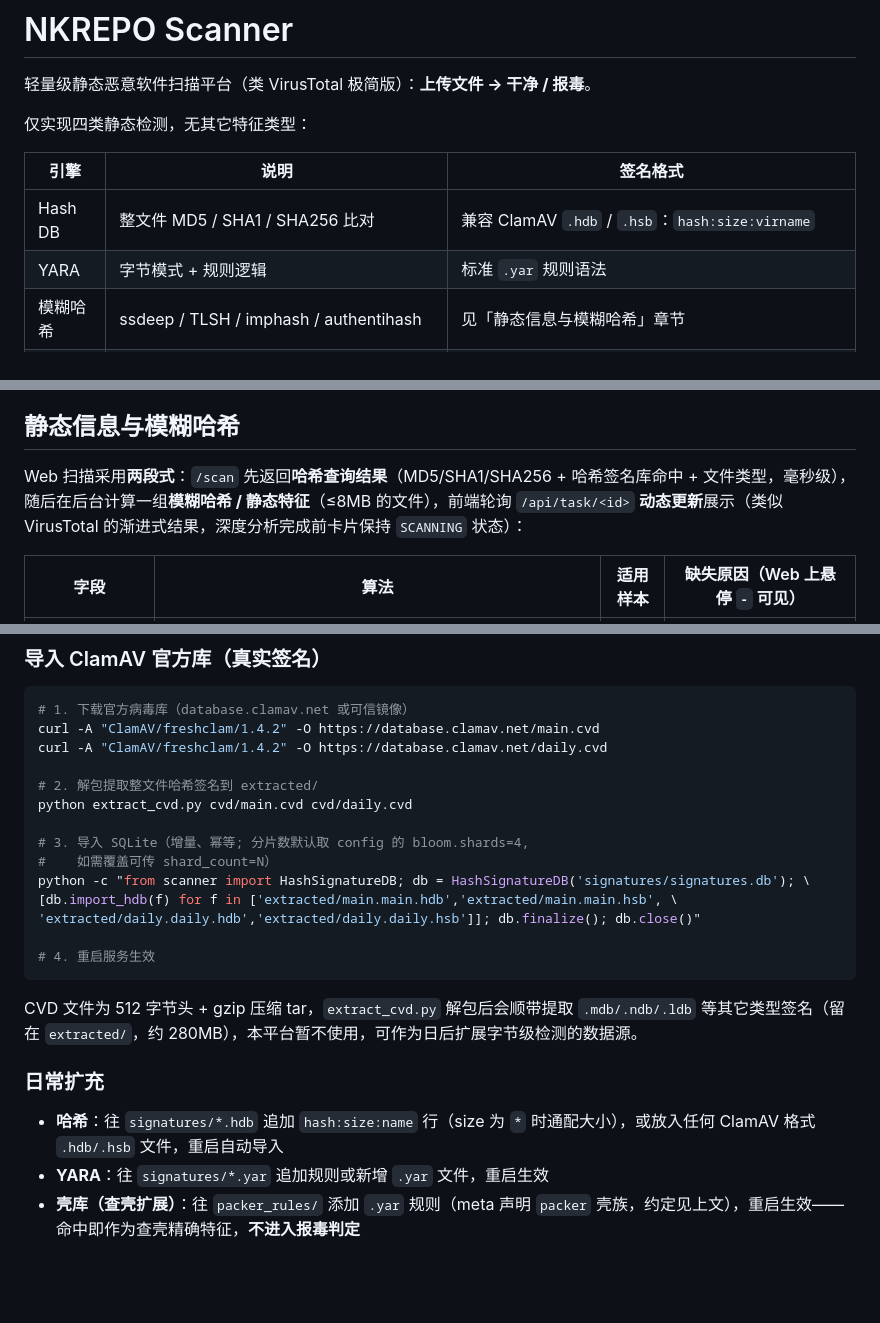
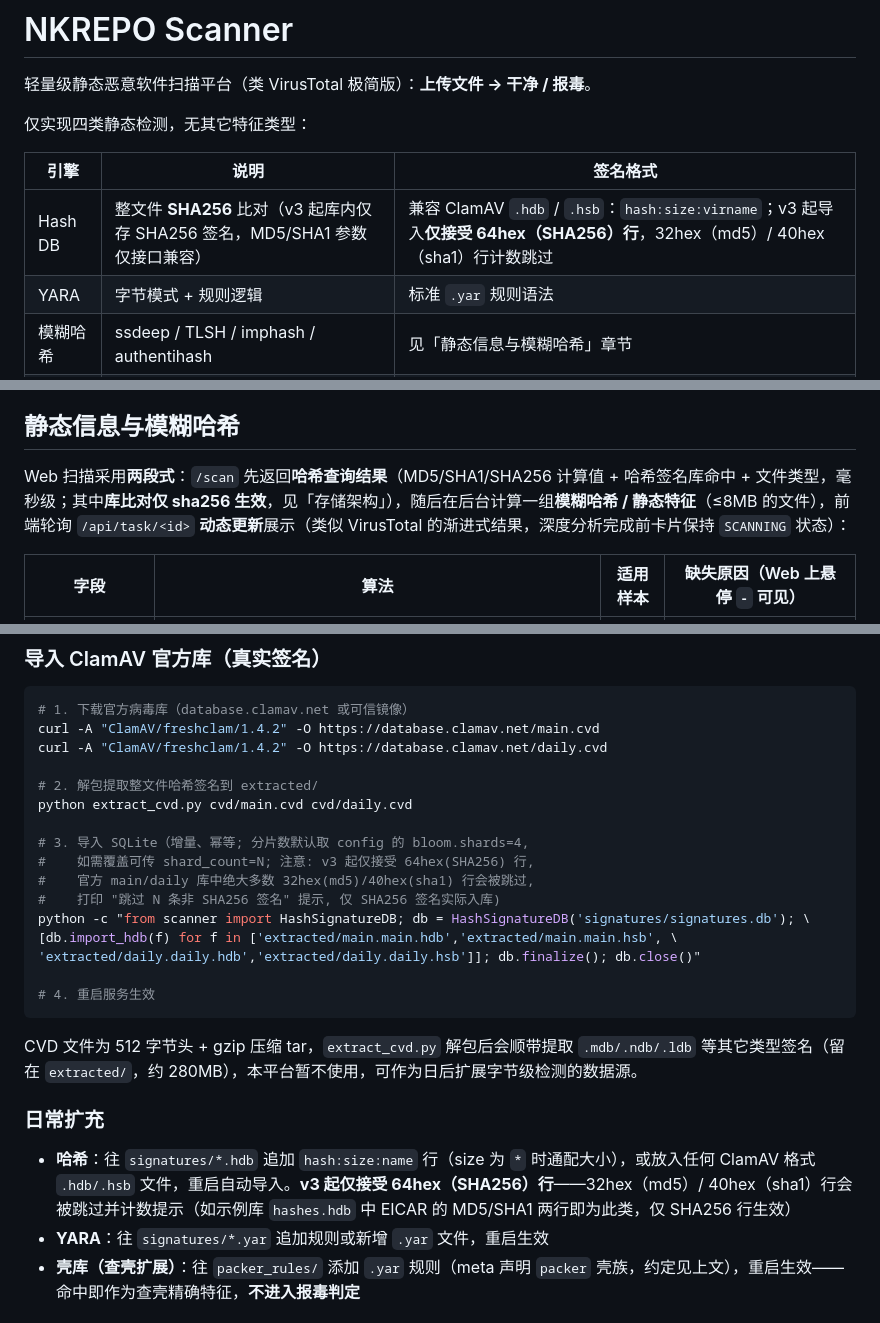
Before and after one commit to nkiszhi/nkrepo-scanner, a Markdown page: README.md, 3 parts joined by grey strips. Rendered like a GitHub page; blank space fills up the shorter version.

Commit message:
docs: README 同步 v3 行为 (引擎表/导入规则/API 说明仅 SHA256 生效)

```diff
--- a/README.md
+++ b/README.md
@@ -6,7 +6,7 @@
 
 | 引擎      | 说明                         | 签名格式                                          |
 | ------- | -------------------------- | --------------------------------------------- |
-| Hash DB | 整文件 MD5 / SHA1 / SHA256 比对 | 兼容 ClamAV `.hdb` / `.hsb`：`hash:size:virname` |
+| Hash DB | 整文件 **SHA256** 比对（v3 起库内仅存 SHA256 签名，MD5/SHA1 参数仅接口兼容） | 兼容 ClamAV `.hdb` / `.hsb`：`hash:size:virname`；v3 起导入**仅接受 64hex（SHA256）行**，32hex（md5）/ 40hex（sha1）行计数跳过 |
 | YARA    | 字节模式 + 规则逻辑                | 标准 `.yar` 规则语法                                |
 | 模糊哈希  | ssdeep / TLSH / imphash / authentihash | 见「静态信息与模糊哈希」章节            |
 | 查壳     | 多特征融合识别（DIE 特征体系 + PEiD 经典库 + 外部 YARA 扩展规则） | 精确特征（magic/EP 字节/节名/外部规则）+ 启发特征（节熵/导入/RWX/EP 位置） |
@@ -17,7 +17,7 @@
 
 ## 静态信息与模糊哈希
 
-Web 扫描采用**两段式**：`/scan` 先返回**哈希查询结果**（MD5/SHA1/SHA256 + 哈希签名库命中 + 文件类型，毫秒级），随后在后台计算一组**模糊哈希 / 静态特征**（≤8MB 的文件），前端轮询 `/api/task/<id>` **动态更新**展示（类似 VirusTotal 的渐进式结果，深度分析完成前卡片保持 `SCANNING` 状态）：
+Web 扫描采用**两段式**：`/scan` 先返回**哈希查询结果**（MD5/SHA1/SHA256 计算值 + 哈希签名库命中 + 文件类型，毫秒级；其中**库比对仅 sha256 生效**，见「存储架构」），随后在后台计算一组**模糊哈希 / 静态特征**（≤8MB 的文件），前端轮询 `/api/task/<id>` **动态更新**展示（类似 VirusTotal 的渐进式结果，深度分析完成前卡片保持 `SCANNING` 状态）：
 
 | 字段          | 算法                                                             | 适用样本    | 缺失原因（Web 上悬停 `-` 可见）                |
 | ----------- | -------------------------------------------------------------- | ------- | ---------------------------------- |
@@ -255,7 +255,9 @@ curl -A "ClamAV/freshclam/1.4.2" -O https://database.clamav.net/daily.cvd
 python extract_cvd.py cvd/main.cvd cvd/daily.cvd
 
 # 3. 导入 SQLite（增量、幂等; 分片数默认取 config 的 bloom.shards=4,
-#    如需覆盖可传 shard_count=N）
+#    如需覆盖可传 shard_count=N; 注意: v3 起仅接受 64hex(SHA256) 行,
+#    官方 main/daily 库中绝大多数 32hex(md5)/40hex(sha1) 行会被跳过,
+#    打印 "跳过 N 条非 SHA256 签名" 提示, 仅 SHA256 签名实际入库)
 python -c "from scanner import HashSignatureDB; db = HashSignatureDB('signatures/signatures.db'); \
 [db.import_hdb(f) for f in ['extracted/main.main.hdb','extracted/main.main.hsb', \
 'extracted/daily.daily.hdb','extracted/daily.daily.hsb']]; db.finalize(); db.close()"
@@ -267,7 +269,7 @@ CVD 文件为 512 字节头 + gzip 压缩 tar，`extract_cvd.py` 解包后会顺
 
 ### 日常扩充
 
-- **哈希**：往 `signatures/*.hdb` 追加 `hash:size:name` 行（size 为 `*` 时通配大小），或放入任何 ClamAV 格式 `.hdb/.hsb` 文件，重启自动导入
+- **哈希**：往 `signatures/*.hdb` 追加 `hash:size:name` 行（size 为 `*` 时通配大小），或放入任何 ClamAV 格式 `.hdb/.hsb` 文件，重启自动导入。**v3 起仅接受 64hex（SHA256）行**——32hex（md5）/ 40hex（sha1）行会被跳过并计数提示（如示例库 `hashes.hdb` 中 EICAR 的 MD5/SHA1 两行即为此类，仅 SHA256 行生效）
 - **YARA**：往 `signatures/*.yar` 追加规则或新增 `.yar` 文件，重启生效
 - **壳库（查壳扩展）**：往 `packer_rules/` 添加 `.yar` 规则（meta 声明 `packer` 壳族，约定见上文），重启生效——命中即作为查壳精确特征，**不进入报毒判定**
 
```
Also changed, not shown: other parts of README.md (+2 -2 lines).
